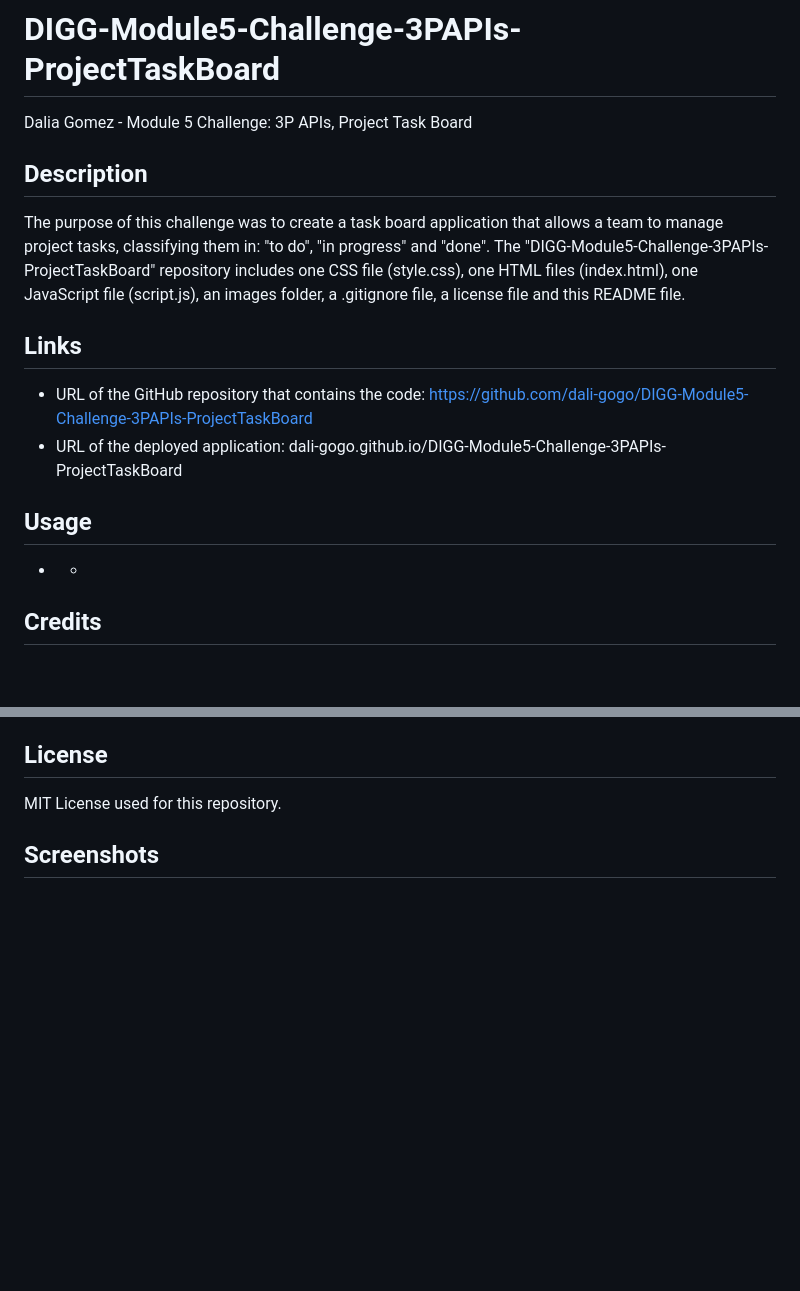
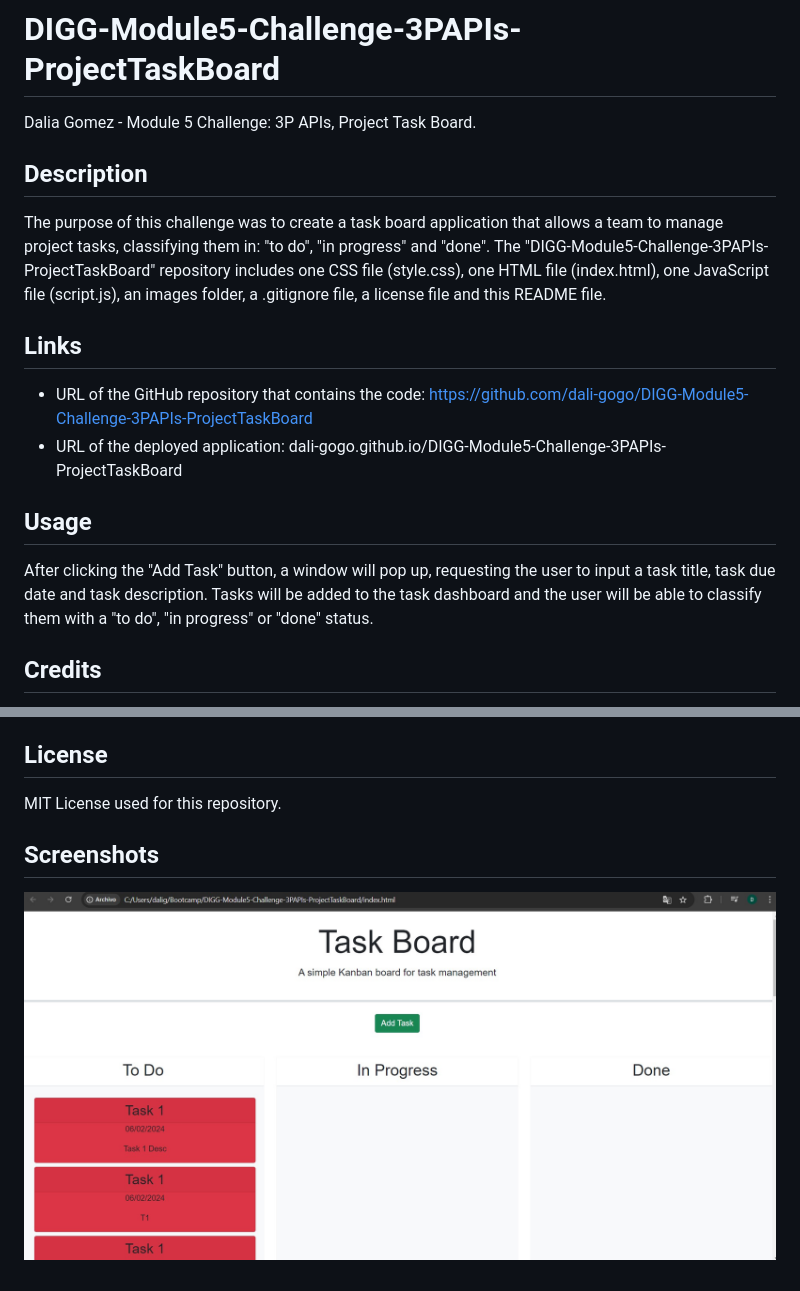
Before and after one commit to dali-gogo/DIGG-Module5-Challenge-3PAPIs-ProjectTaskBoard, a Markdown page: README.md, 2 parts joined by grey strips. Rendered like a GitHub page; pictures changed too: assets/images/TaskBoard.jpg (added); blank space fills up the shorter version.

Commit message:
Modified README.md file, including usage information and screenshot of deployed website, and included the TaskBoard.jpg image in a newly created folder for images.

```diff
--- a/README.md
+++ b/README.md
@@ -1,15 +1,15 @@
 # DIGG-Module5-Challenge-3PAPIs-ProjectTaskBoard
-Dalia Gomez - Module 5 Challenge: 3P APIs, Project Task Board
+Dalia Gomez - Module 5 Challenge: 3P APIs, Project Task Board.
 
 ## Description
-The purpose of this challenge was to create a task board application that allows a team to manage project tasks, classifying them in: "to do", "in progress" and "done". The "DIGG-Module5-Challenge-3PAPIs-ProjectTaskBoard" repository includes one CSS file (style.css), one HTML files (index.html), one JavaScript file (script.js), an images folder, a .gitignore file, a license file and this README file.
+The purpose of this challenge was to create a task board application that allows a team to manage project tasks, classifying them in: "to do", "in progress" and "done". The "DIGG-Module5-Challenge-3PAPIs-ProjectTaskBoard" repository includes one CSS file (style.css), one HTML file (index.html), one JavaScript file (script.js), an images folder, a .gitignore file, a license file and this README file.
 
 ## Links
 - URL of the GitHub repository that contains the code: https://github.com/dali-gogo/DIGG-Module5-Challenge-3PAPIs-ProjectTaskBoard
 - URL of the deployed application: dali-gogo.github.io/DIGG-Module5-Challenge-3PAPIs-ProjectTaskBoard
 
 ## Usage
-* *
+After clicking the "Add Task" button, a window will pop up, requesting the user to input a task title, task due date and task description. Tasks will be added to the task dashboard and the user will be able to classify them with a "to do", "in progress" or "done" status.
 
 ## Credits
 Starter code from Bootcamp TDM-VIRT-FSF-PT-03-2024-U-LOLC-MTTH was used to build this repository. Special thanks to the instructor, TA and tutors for the support provided to understand 3P APIs fundamentals. The page has been structured by Dalia Gomez, to provide it with the functionality required by the challenge.
@@ -18,4 +18,4 @@ Starter code from Bootcamp TDM-VIRT-FSF-PT-03-2024-U-LOLC-MTTH was used to build
 MIT License used for this repository.
 
 ## Screenshots
-* *
+![Screenshot of the website deployed after source code modification.](./assets/images/TaskBoard.jpg)
```
